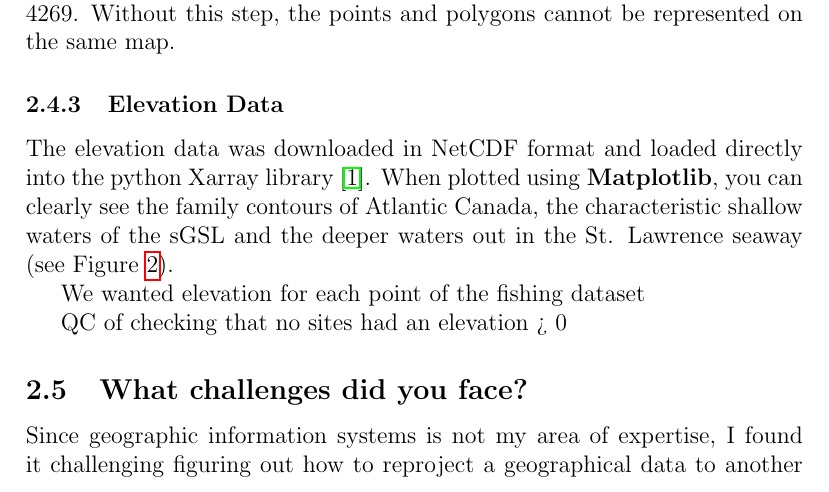
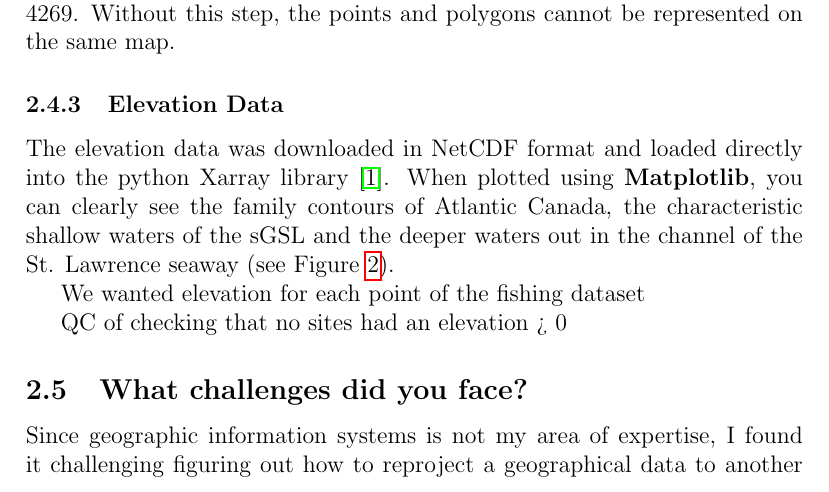
Before and after one commit to davjfish/WatspeedStatsGroupProject, a LaTeX document (main.tex, which reads report/04_data_preparation.tex): part of page 6 of 12, cut so that both start at the same text. Compiled offline with pdfLaTeX.

Commit message:
objectives

```diff
--- a/report/04_data_preparation.tex
+++ b/report/04_data_preparation.tex
@@ -62,7 +62,7 @@ Without this step, the points and polygons cannot be represented on the same map
 
 The elevation data was downloaded in NetCDF format and loaded directly into the python Xarray library~\cite{xarray}.
 When plotted using \textbf{Matplotlib}, you can clearly see the family contours of Atlantic Canada, the characteristic
-shallow waters of the sGSL and the deeper waters out in the St. Lawrence seaway (see Figure~\ref{fig:elevation_map}).
+shallow waters of the sGSL and the deeper waters out in the channel of the St. Lawrence seaway (see Figure~\ref{fig:elevation_map}).
 
 We wanted elevation for each point of the fishing dataset
 
```
